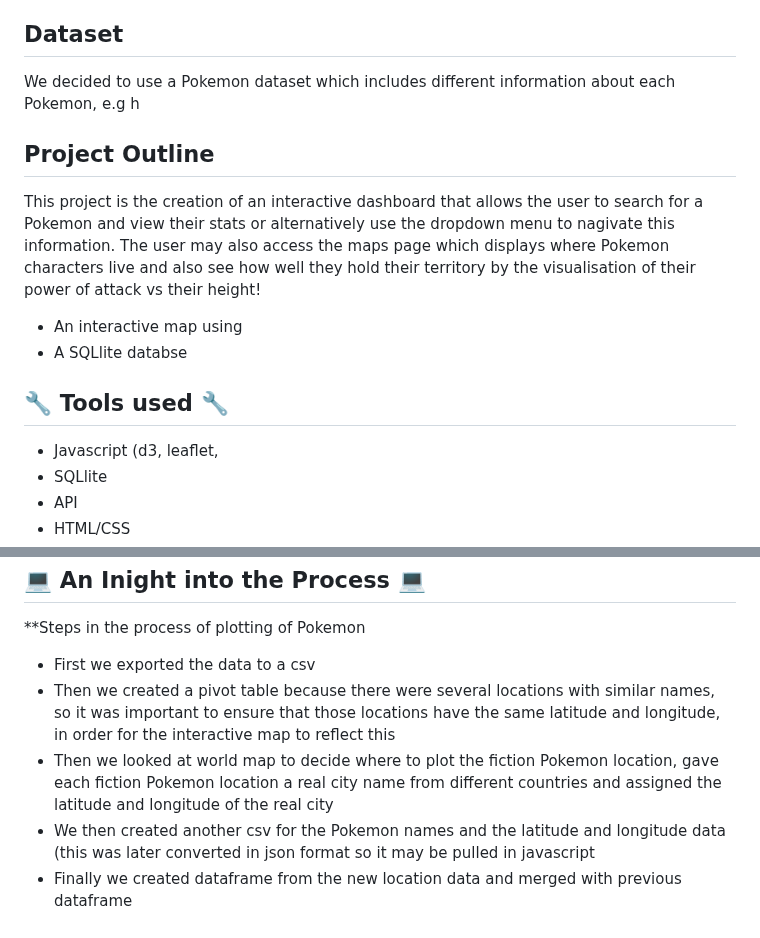
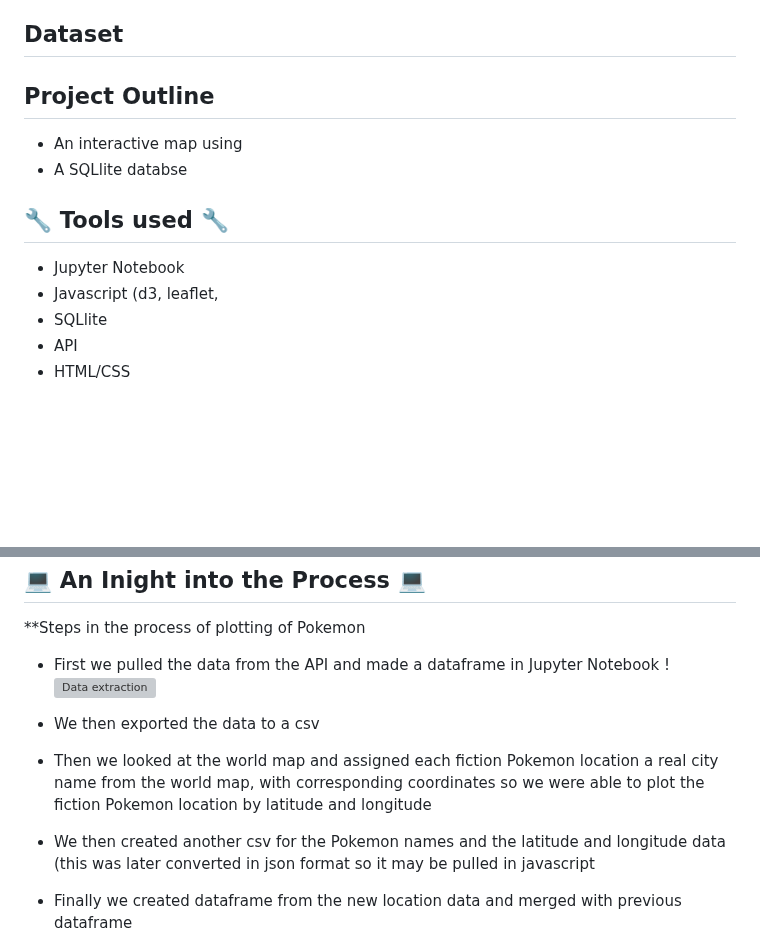
Before and after one commit to gussiepoole/Pokemon-Project-3, a Markdown page: README.md, 2 parts joined by grey strips. Drawn GitHub-style; blank space fills up the shorter version; grey boxes are pictures that could not be loaded.

```diff
--- a/README.md
+++ b/README.md
@@ -18,16 +18,12 @@
 
 ## <a id="dataset-header"></a>Dataset
 
-We decided to use a Pokemon dataset which includes different information about each Pokemon, e.g h
-
 ## <a id="project-header"></a>Project Outline
-
-This project is the creation of an interactive dashboard that allows the user to search for a Pokemon and view their stats or alternatively use the dropdown menu to nagivate this information. The user may also access the maps page which displays where Pokemon characters live and also see how well they hold their territory by the visualisation of their power of attack vs their height!
-
   * An interactive map using
   * A SQLlite databse
 
  ## :wrench: <a id="reports-header"></a>Tools used :wrench:
+  * Jupyter Notebook
   * Javascript (d3, leaflet,
   * SQLlite
   * API
@@ -47,8 +43,10 @@ This project is the creation of an interactive dashboard that allows the user to
 
  **Steps in the process of plotting of Pokemon
 
-- First we exported the data to a csv
-- Then we created a pivot table because there were several locations with similar names, so it was important to ensure that those locations have the same latitude and longitude, in order for the interactive map to reflect this
--  Then we looked at world map to decide where to plot the fiction Pokemon location, gave each fiction Pokemon location a real city name from different countries and assigned the latitude and longitude of the real city
--  We then created another csv for the Pokemon names and the latitude and longitude data (this was later converted in json format so it may be pulled in javascript
+- First we pulled the data from the API and made a dataframe in Jupyter Notebook
+!<img width="697" alt="Data extraction" src="https://user-images.githubusercontent.com/115706722/220992514-06006d4f-9078-4765-85b6-fe9415e48d0a.png">
+
+- We then exported the data to a csv
+- Then we looked at the world map and assigned each fiction Pokemon location a real city name from the world map, with corresponding coordinates so we were able to plot the fiction Pokemon location by latitude and longitude
+- We then created another csv for the Pokemon names and the latitude and longitude data (this was later converted in json format so it may be pulled in javascript
 -  Finally we created dataframe from the new location data and merged with previous dataframe
```
Also changed, not shown: other parts of README.md (+9 -1 lines).
